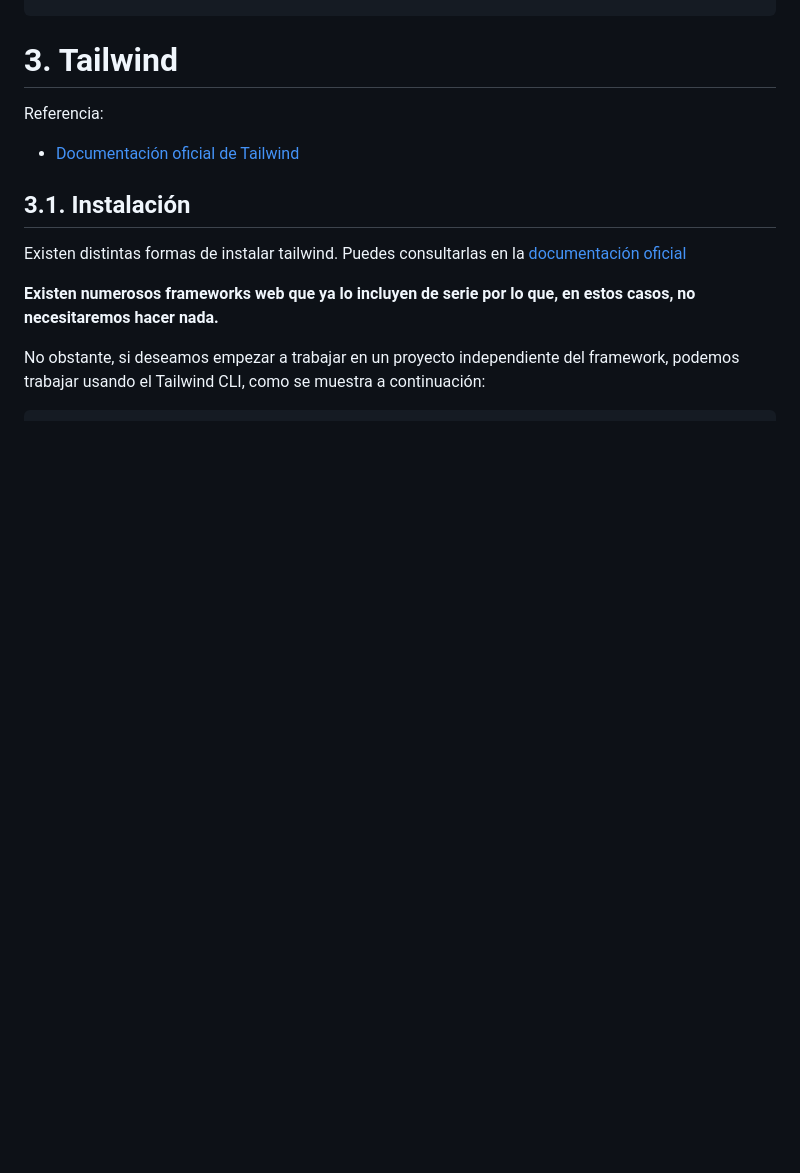
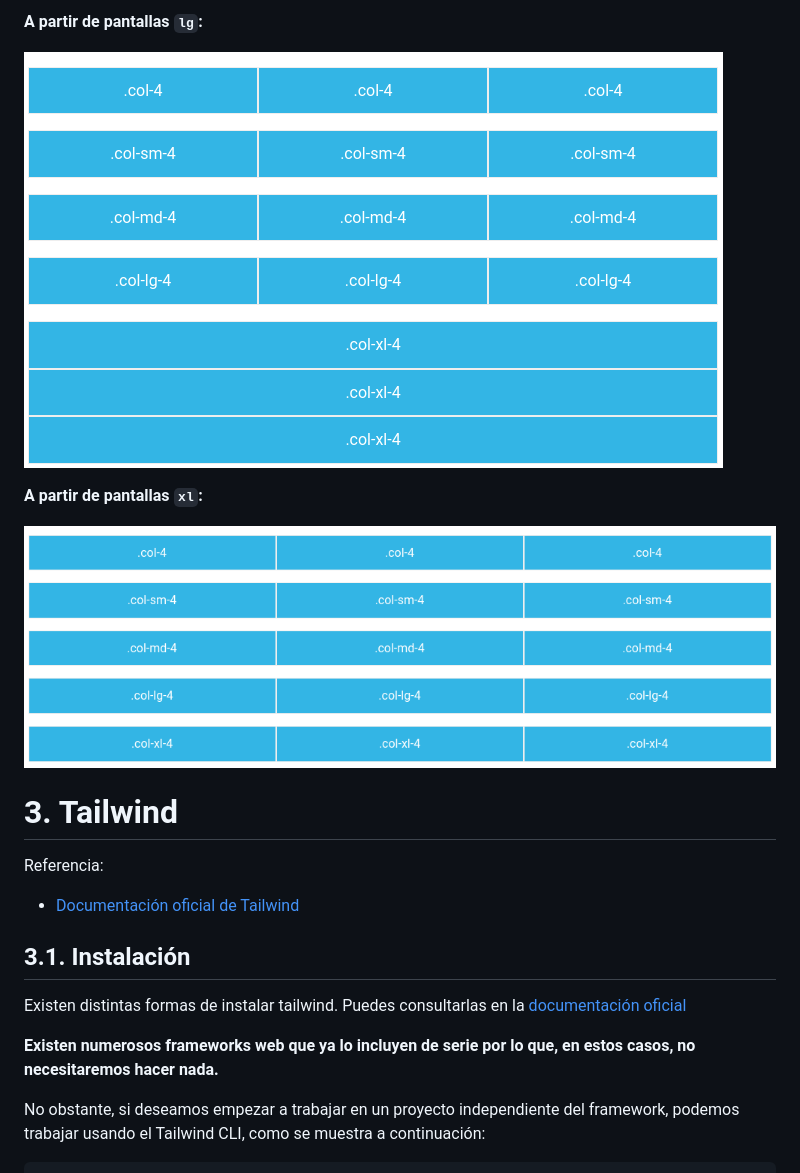
Before and after one commit to jamj2000/DIW, a Markdown page: Tema6/README.md, the part around the change printed below. GitHub-like rendering; pictures changed too: Tema6/assets/bootstrap-col-lg.png (added), Tema6/assets/bootstrap-col-xl.png (added); blank space fills up the shorter version.

```diff
--- a/Tema6/README.md
+++ b/Tema6/README.md
@@ -168,3 +219,11 @@ De apilado a horizontal. Usando un único conjunto de clases `.col-sm-*`, podemo
+**A partir de pantallas `lg`:**
+
+![lg](assets/bootstrap-col-lg.png)
+
+**A partir de pantallas `xl`:**
+
+![xl](assets/bootstrap-col-xl.png)
+
 
 # 3. Tailwind
 
```
Also changed, not shown: other parts of Tema6/README.md (+86 -33 lines), Tema6/assets/bootstrap-col-md.png (added), Tema6/assets/bootstrap-col-sm.png, Tema6/assets/bootstrap-col-sm2.png (added), Tema6/assets/bootstrap-col-xs.png (added).
